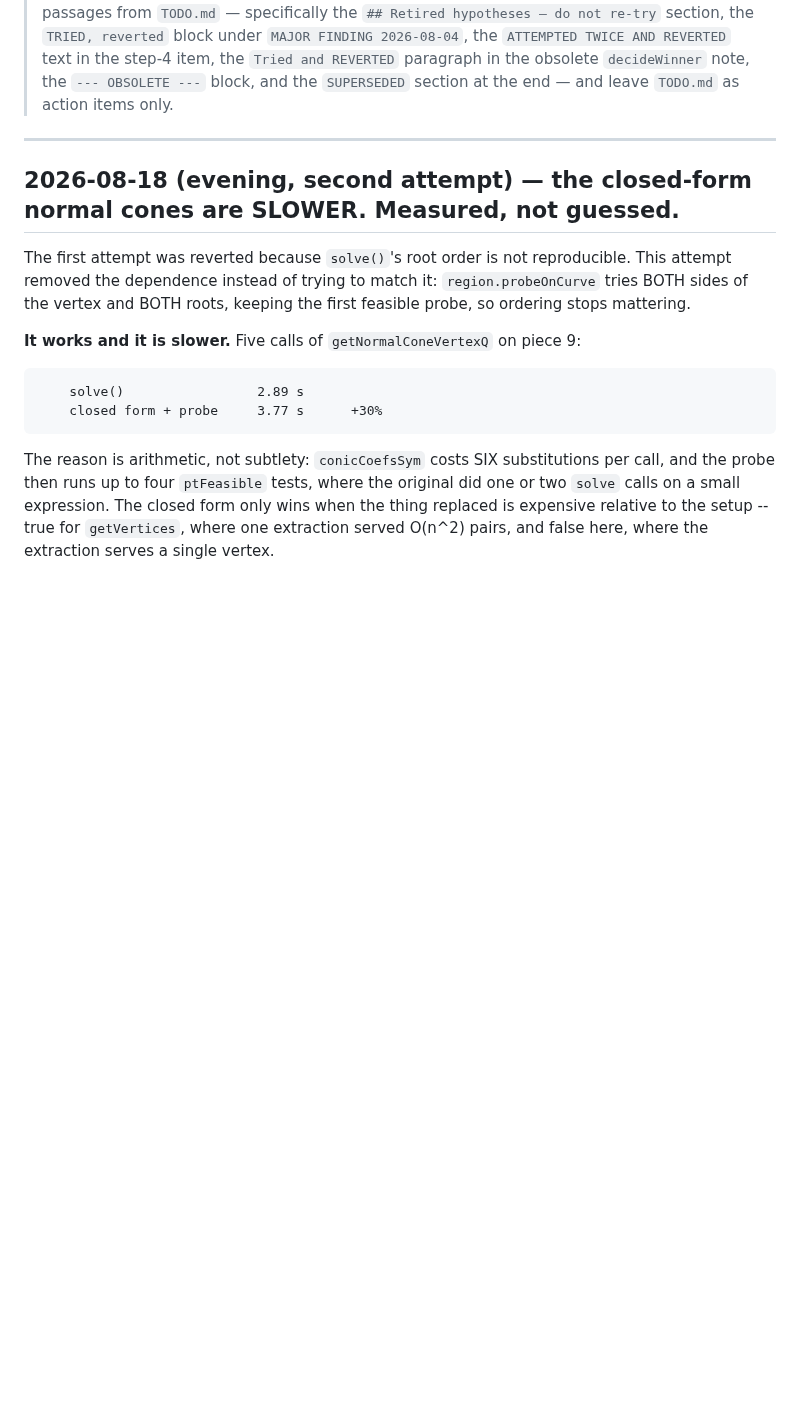
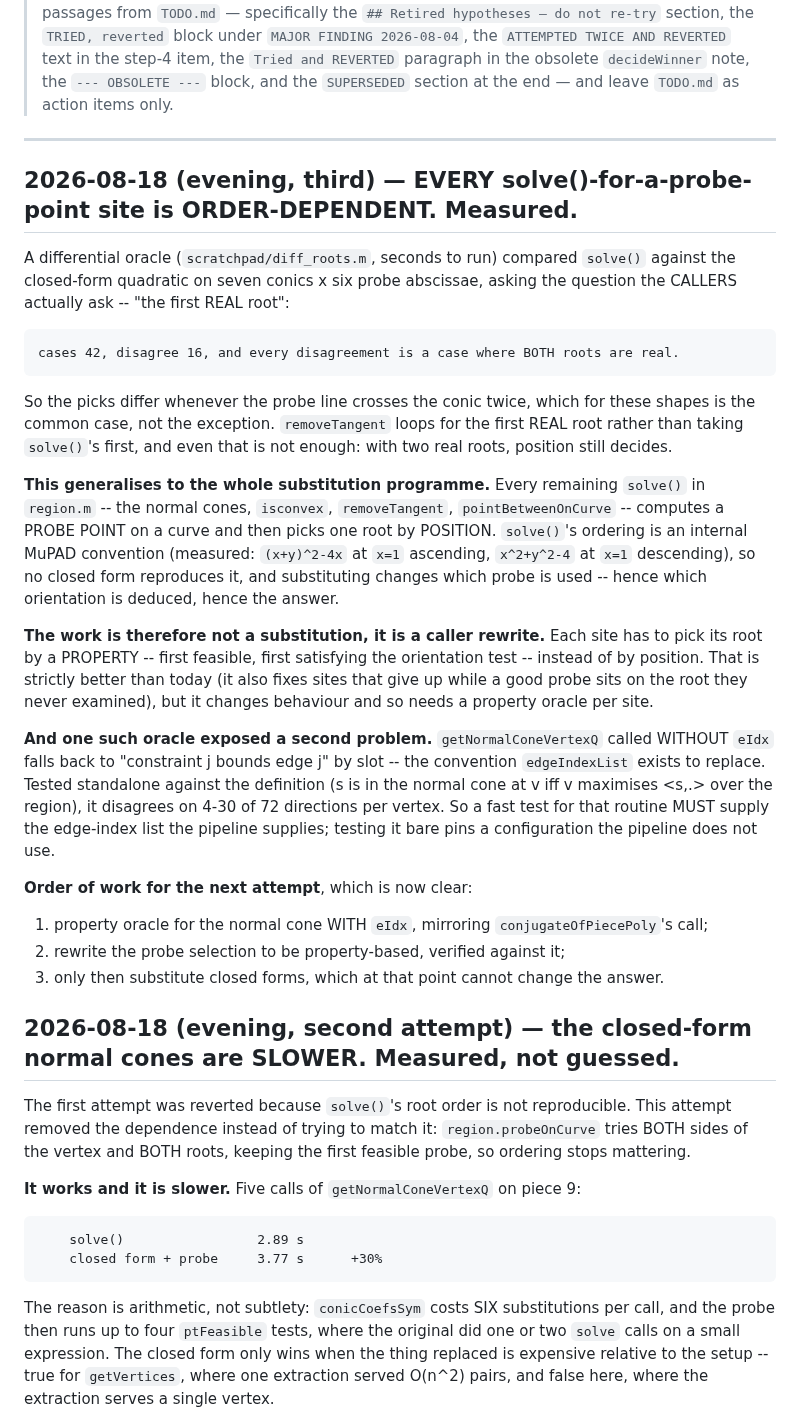
Before and after one commit to ylucet/CCA2, a Markdown page: DECISIONS.md, the part around the change. Drawn GitHub-style; blank space fills up the shorter version.

Commit message:
Measured: every solve()-for-a-probe-point site is order-dependent, so this is a caller rewrite
A differential oracle -- seconds to run, per the fast-test-first rule -- compared solve()
against the closed-form quadratic on seven conics by six probe abscissae, asking what
the callers actually ask, "the first REAL root":

    42 cases, 16 disagree, and every disagreement has BOTH roots real.

So the picks differ whenever the probe line crosses the conic twice, which for these
shapes is the common case. removeTangent already loops for the first REAL root rather
than solve()'s first, and even that is not enough: with two real roots, position still
decides.

That generalises. Every remaining solve() in region.m -- normal cones, isconvex,
removeTangent, pointBetweenOnCurve -- computes a PROBE POINT and picks one root BY
POSITION. solve()'s ordering is an internal MuPAD convention that no closed form
reproduces, so substituting changes which probe is used, hence which orientation is
deduced, hence the answer. The work is a CALLER REWRITE (pick by property: first
feasible, first satisfying the orientation test), not a substitution -- and that is
strictly better than today, since some sites currently give up while a good probe sits
on the root they never examine.

A second problem surfaced from the property oracle: getNormalConeVertexQ called WITHOUT
eIdx falls back to the slot convention edgeIndexList exists to replace, and disagrees
with the definition of a normal cone on 4-30 of 72 directions per vertex. A fast test
for it must supply the edge-index list the pipeline supplies.

Order for the next attempt, now clear: property oracle WITH eIdx; rewrite probe
selection to be property-based; then substitute, at which point it cannot change the
answer.

Code unchanged. DECISIONS.md records it so the next attempt starts from the finding
rather than rediscovering it.

Co-Authored-By: Claude Opus 5 (1M context) <noreply@anthropic.com>
Claude-Session: https://claude.ai/code/session_01DK4eGeswuyVFoqVt6tU95p

```diff
--- a/DECISIONS.md
+++ b/DECISIONS.md
@@ -24,6 +24,43 @@ Newest entries at the top.
 > `TODO.md` as action items only.
 
 ---
+
+## 2026-08-18 (evening, third) — EVERY solve()-for-a-probe-point site is ORDER-DEPENDENT. Measured.
+
+A differential oracle (`scratchpad/diff_roots.m`, seconds to run) compared `solve()` against the
+closed-form quadratic on seven conics x six probe abscissae, asking the question the CALLERS
+actually ask -- "the first REAL root":
+
+    cases 42, disagree 16, and every disagreement is a case where BOTH roots are real.
+
+So the picks differ whenever the probe line crosses the conic twice, which for these shapes is
+the common case, not the exception. `removeTangent` loops for the first REAL root rather than
+taking `solve()`'s first, and even that is not enough: with two real roots, position still decides.
+
+**This generalises to the whole substitution programme.** Every remaining `solve()` in `region.m`
+-- the normal cones, `isconvex`, `removeTangent`, `pointBetweenOnCurve` -- computes a PROBE POINT
+on a curve and then picks one root by POSITION. `solve()`'s ordering is an internal MuPAD
+convention (measured: `(x+y)^2-4x` at `x=1` ascending, `x^2+y^2-4` at `x=1` descending), so no
+closed form reproduces it, and substituting changes which probe is used -- hence which orientation
+is deduced, hence the answer.
+
+**The work is therefore not a substitution, it is a caller rewrite.** Each site has to pick its
+root by a PROPERTY -- first feasible, first satisfying the orientation test -- instead of by
+position. That is strictly better than today (it also fixes sites that give up while a good probe
+sits on the root they never examined), but it changes behaviour and so needs a property oracle per
+site.
+
+**And one such oracle exposed a second problem.** `getNormalConeVertexQ` called WITHOUT `eIdx`
+falls back to "constraint j bounds edge j" by slot -- the convention `edgeIndexList` exists to
+replace. Tested standalone against the definition (s is in the normal cone at v iff v maximises
+<s,.> over the region), it disagrees on 4-30 of 72 directions per vertex. So a fast test for that
+routine MUST supply the edge-index list the pipeline supplies; testing it bare pins a
+configuration the pipeline does not use.
+
+**Order of work for the next attempt**, which is now clear:
+1. property oracle for the normal cone WITH `eIdx`, mirroring `conjugateOfPiecePoly`'s call;
+2. rewrite the probe selection to be property-based, verified against it;
+3. only then substitute closed forms, which at that point cannot change the answer.
 
 ## 2026-08-18 (evening, second attempt) — the closed-form normal cones are SLOWER. Measured, not guessed.
 
```
